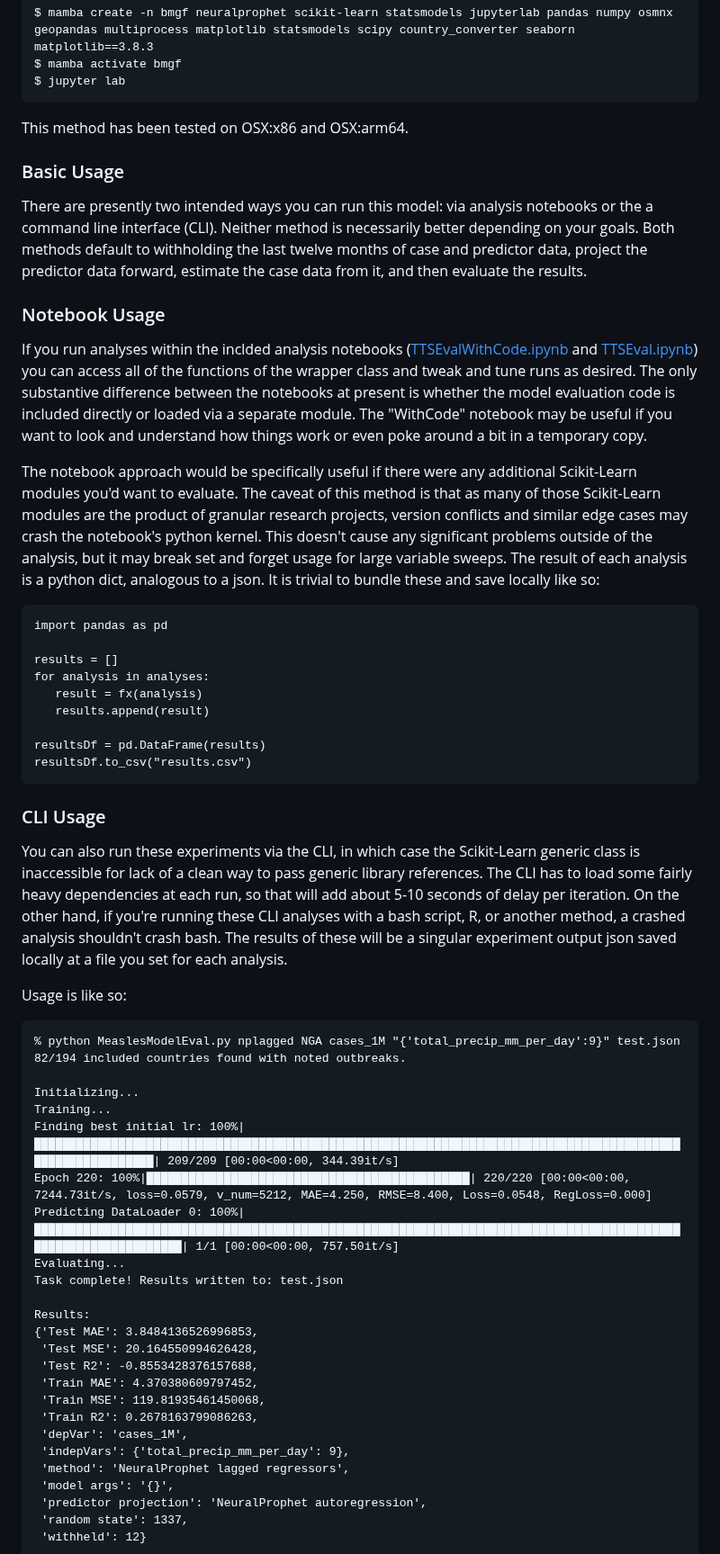
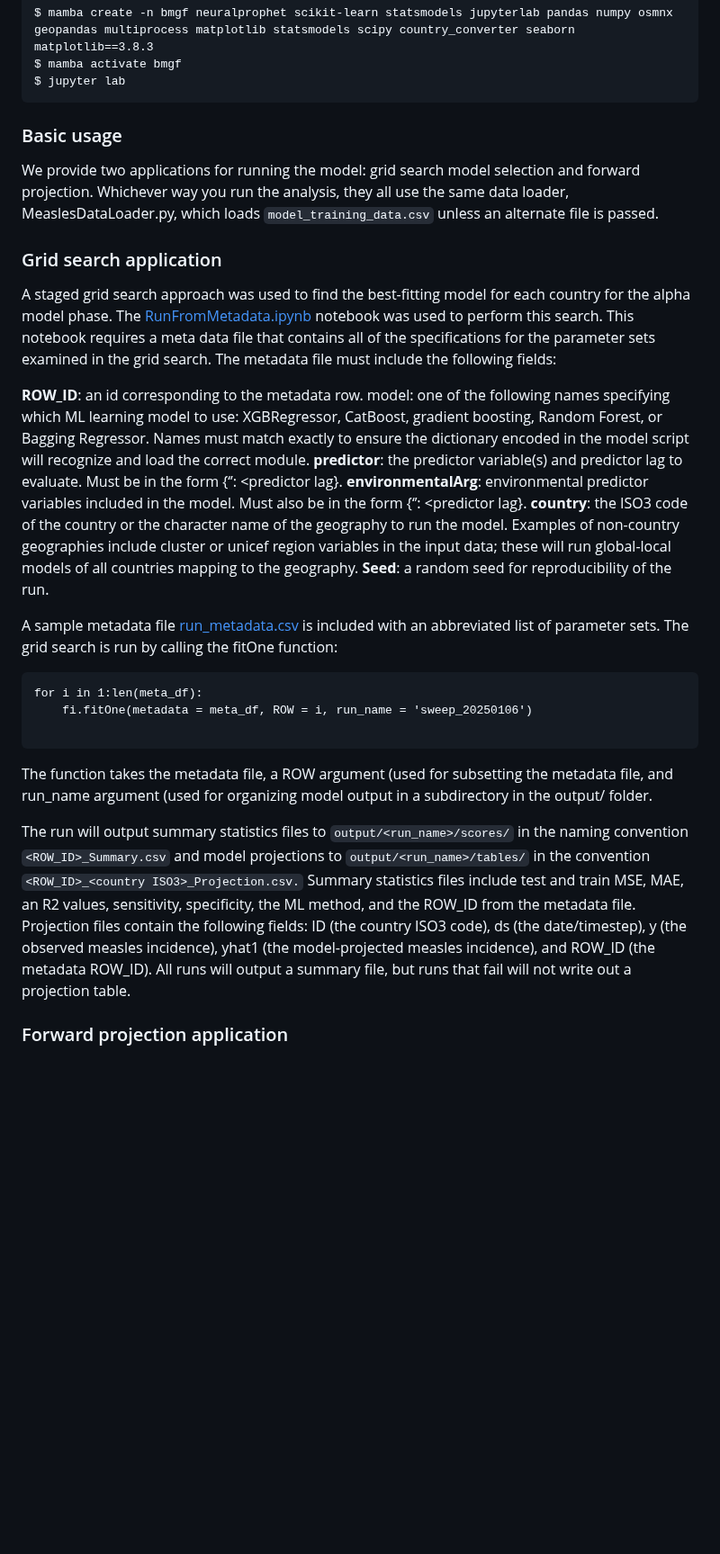
Before and after one commit to concentricbyginkgo/measles_forecasting, a Markdown page: README.md, the part around one of its changes. Shown at 90% size. GitHub-like rendering; blank space fills up the shorter version.

Commit message:
Update README.md
Updated instructions for alpha release

````diff
--- a/README.md
+++ b/README.md
@@ -38,59 +38,30 @@ $ mamba create -n bmgf neuralprophet scikit-learn statsmodels jupyterlab pandas
 $ mamba activate bmgf
 $ jupyter lab
 ```
+### Basic usage
 
-This method has been tested on OSX:x86 and OSX:arm64.
+We provide two applications for running the model: grid search model selection and forward projection. Whichever way you run the analysis, they all use the same data loader, MeaslesDataLoader.py, which loads `model_training_data.csv` unless an alternate file is passed.
 
-### Basic Usage
-There are presently two intended ways you can run this model: via analysis notebooks or the a command line interface (CLI). Neither method is necessarily better depending on your goals. Both methods default to withholding the last twelve months of case and predictor data, project the predictor data forward, estimate the case data from it, and then evaluate the results.
+### Grid search application
+A staged grid search approach was used to find the best-fitting model for each country for the alpha model phase. The [RunFromMetadata.ipynb](alpha_model/RunFromMetadata.ipynb) notebook was used to perform this search. This notebook requires a meta data file that contains all of the specifications for the parameter sets examined in the grid search. The metadata file must include the following fields:
 
-### Notebook Usage
-If you run analyses within the inclded analysis notebooks ([TTSEvalWithCode.ipynb](forecast_model/TTSEvalWithCode.ipynb) and [TTSEval.ipynb](forecast_model/TTSEval.ipynb)) you can access all of the functions of the wrapper class and tweak and tune runs as desired. The only substantive difference between the notebooks at present is whether the model evaluation code is included directly or loaded via a separate module. The "WithCode" notebook may be useful if you want to look and understand how things work or even poke around a bit in a temporary copy.
+**ROW_ID**: an id corresponding to the metadata row.
+model: one of the following names  specifying which ML learning model to use: XGBRegressor, CatBoost, gradient boosting, Random Forest, or Bagging Regressor. Names must match exactly to ensure the dictionary encoded in the model script will recognize and load the correct module.
+**predictor**: the predictor variable(s) and predictor lag to evaluate. Must be in the form {‘<predictor>’: <predictor lag}.
+**environmentalArg**: environmental predictor variables included in the model. Must also be in the form {‘<predictor>’: <predictor lag}.
+**country**: the ISO3 code of the country or the character name of the geography to run the model. Examples of non-country geographies include cluster or unicef region variables in the input data; these will run global-local models of all countries mapping to the geography.
+**Seed**: a random seed for reproducibility of the run.
 
-The notebook approach would be specifically useful if there were any additional Scikit-Learn modules you'd want to evaluate. The caveat of this method is that as many of those Scikit-Learn modules are the product of granular research projects, version conflicts and similar edge cases may crash the notebook's python kernel. This doesn't cause any significant problems outside of the analysis, but it may break set and forget usage for large variable sweeps. The result of each analysis is a python dict, analogous to a json. It is trivial to bundle these and save locally like so:
+A sample metadata file [run_metadata.csv](alpha_model/run_metadata.csv) is included with an abbreviated list of parameter sets. The grid search is run by calling the fitOne function:
 
 ```
-import pandas as pd
-
-results = []
-for analysis in analyses:
-   result = fx(analysis)
-   results.append(result)
-
-resultsDf = pd.DataFrame(results)
-resultsDf.to_csv("results.csv")
-```
-
-### CLI Usage
-You can also run these experiments via the CLI, in which case the Scikit-Learn generic class is inaccessible for lack of a clean way to pass generic library references. The CLI has to load some fairly heavy dependencies at each run, so that will add about 5-10 seconds of delay per iteration. On the other hand, if you're running these CLI analyses with a bash script, R, or another method, a crashed analysis shouldn't crash bash. The results of these will be a singular experiment output json saved locally at a file you set for each analysis.
-
-Usage is like so:
+for i in 1:len(meta_df):
+    fi.fitOne(metadata = meta_df, ROW = i, run_name = 'sweep_20250106')
 
 ```
-% python MeaslesModelEval.py nplagged NGA cases_1M "{'total_precip_mm_per_day':9}" test.json
-82/194 included countries found with noted outbreaks.
+The function takes the metadata file, a ROW argument (used for subsetting the metadata file, and run_name argument (used for organizing model output in a subdirectory in the output/ folder.
 
-Initializing...
-Training...
-Finding best initial lr: 100%|█████████████████████████████████████████████████████████████████████████████████████████████████████████████| 209/209 [00:00<00:00, 344.39it/s]
-Epoch 220: 100%|██████████████████████████████████████████████| 220/220 [00:00<00:00, 7244.73it/s, loss=0.0579, v_num=5212, MAE=4.250, RMSE=8.400, Loss=0.0548, RegLoss=0.000]
-Predicting DataLoader 0: 100%|█████████████████████████████████████████████████████████████████████████████████████████████████████████████████| 1/1 [00:00<00:00, 757.50it/s]
-Evaluating...
-Task complete! Results written to: test.json
+The run will output summary statistics files to `output/<run_name>/scores/`  in the naming convention `<ROW_ID>_Summary.csv` and model projections to `output/<run_name>/tables/`  in the convention `<ROW_ID>_<country ISO3>_Projection.csv.` Summary statistics files include test and train MSE, MAE, an R2 values, sensitivity, specificity, the ML method, and the ROW_ID from the metadata file. Projection files contain the following fields: ID (the country ISO3 code), ds (the date/timestep), y (the observed measles incidence), yhat1 (the model-projected measles incidence), and ROW_ID (the metadata ROW_ID). All runs will output a summary file, but runs that fail will not write out a projection table.
 
-Results:
-{'Test MAE': 3.8484136526996853,
- 'Test MSE': 20.164550994626428,
- 'Test R2': -0.8553428376157688,
- 'Train MAE': 4.370380609797452,
- 'Train MSE': 119.81935461450068,
- 'Train R2': 0.2678163799086263,
- 'depVar': 'cases_1M',
- 'indepVars': {'total_precip_mm_per_day': 9},
- 'method': 'NeuralProphet lagged regressors',
- 'model args': '{}',
- 'predictor projection': 'NeuralProphet autoregression',
- 'random state': 1337,
- 'withheld': 12}
-```
+### Forward projection application
 
````
Also changed, not shown: other parts of README.md (+1 -30 lines).
